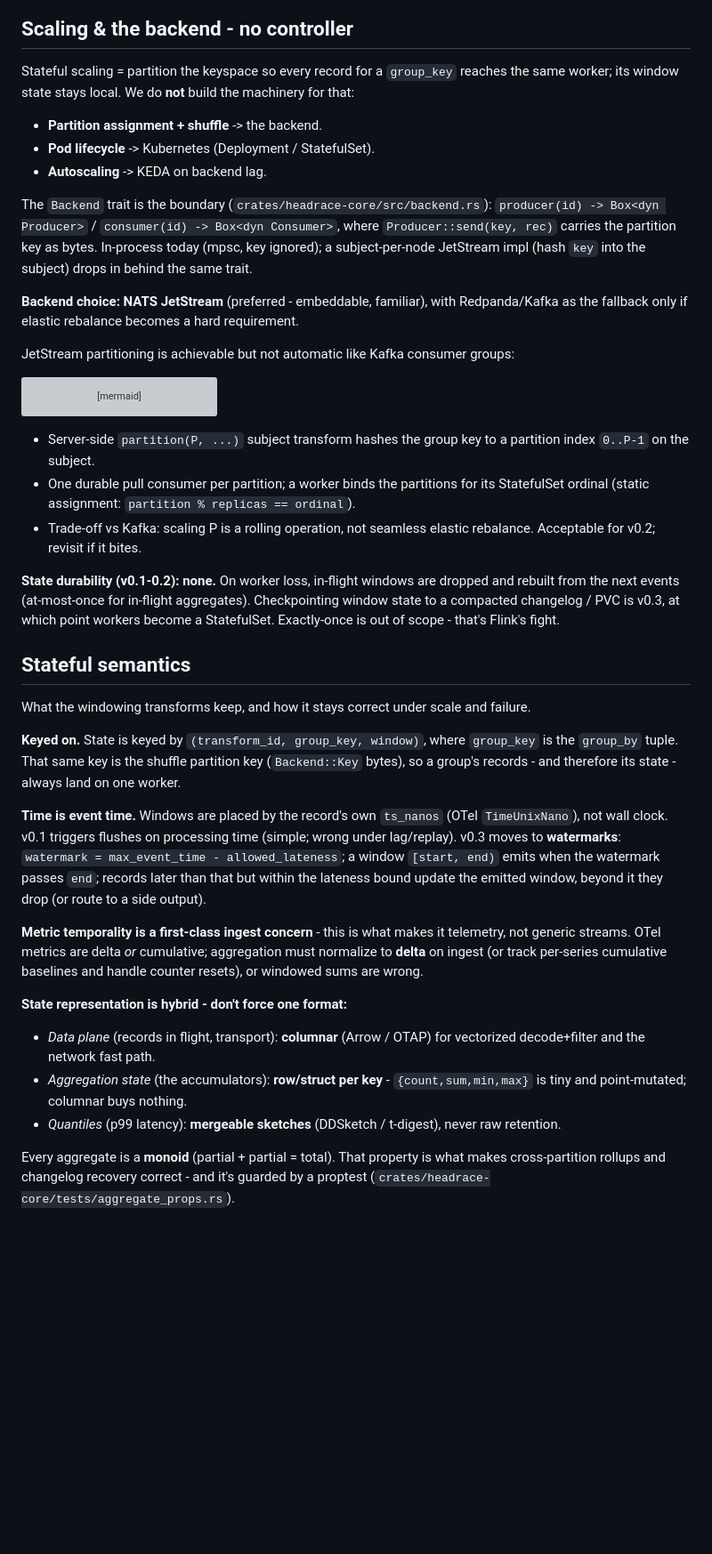
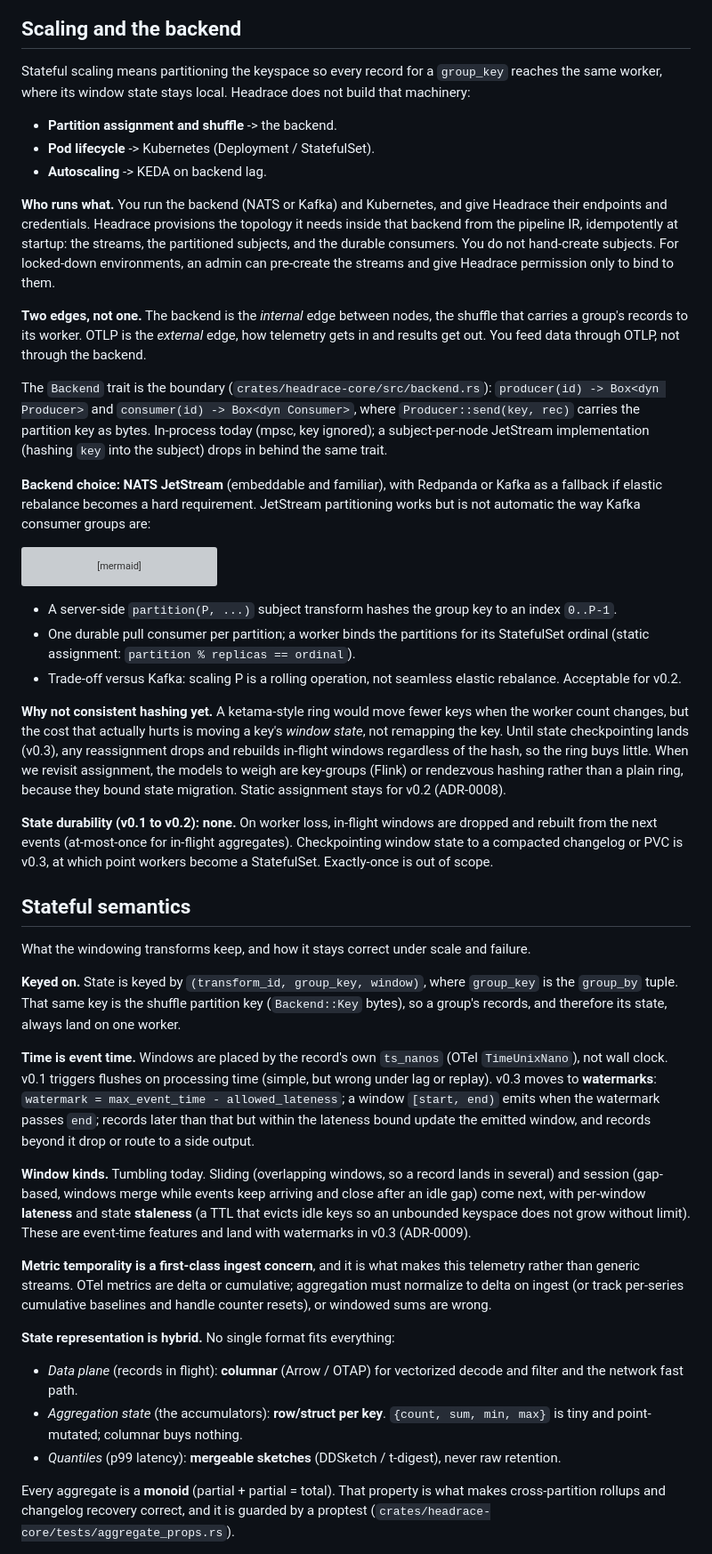
Before and after one commit to headrace-rs/headrace, a Markdown page: DESIGN.md, the part around one of its changes. Shown at 89% size. Drawn GitHub-style; blank space fills up the shorter version; grey boxes are pictures that could not be loaded.

````diff
--- a/DESIGN.md
+++ b/DESIGN.md
@@ -59,23 +63,33 @@ flowchart TB
 ```
 
-## Scaling & the backend - no controller
+## Scaling and the backend
 
-Stateful scaling = partition the keyspace so every record for a `group_key` reaches the
-same worker; its window state stays local. We do **not** build the machinery for that:
+Stateful scaling means partitioning the keyspace so every record for a `group_key` reaches the
+same worker, where its window state stays local. Headrace does not build that machinery:
 
-- **Partition assignment + shuffle** -> the backend.
+- **Partition assignment and shuffle** -> the backend.
 - **Pod lifecycle** -> Kubernetes (Deployment / StatefulSet).
 - **Autoscaling** -> KEDA on backend lag.
 
-The `Backend` trait is the boundary (`crates/headrace-core/src/backend.rs`): `producer(id) ->
-Box<dyn Producer>` / `consumer(id) -> Box<dyn Consumer>`, where `Producer::send(key, rec)`
-carries the partition key as bytes. In-process today (mpsc, key ignored); a subject-per-node
-JetStream impl (hash `key` into the subject) drops in behind the same trait.
+**Who runs what.** You run the backend (NATS or Kafka) and Kubernetes, and give Headrace their
+endpoints and credentials. Headrace provisions the topology it needs inside that backend from the
+pipeline IR, idempotently at startup: the streams, the partitioned subjects, and the durable
+consumers. You do not hand-create subjects. For locked-down environments, an admin can pre-create
+the streams and give Headrace permission only to bind to them.
 
-**Backend choice: NATS JetStream** (preferred - embeddable, familiar), with Redpanda/Kafka
-as the fallback only if elastic rebalance becomes a hard requirement.
+**Two edges, not one.** The backend is the *internal* edge between nodes, the shuffle that carries
+a group's records to its worker. OTLP is the *external* edge, how telemetry gets in and results
+get out. You feed data through OTLP, not through the backend.
 
-JetStream partitioning is achievable but not automatic like Kafka consumer groups:
+The `Backend` trait is the boundary (`crates/headrace-core/src/backend.rs`):
+`producer(id) -> Box<dyn Producer>` and `consumer(id) -> Box<dyn Consumer>`, where
+`Producer::send(key, rec)` carries the partition key as bytes. In-process today (mpsc, key
+ignored); a subject-per-node JetStream implementation (hashing `key` into the subject) drops in
+behind the same trait.
+
+**Backend choice: NATS JetStream** (embeddable and familiar), with Redpanda or Kafka as a fallback
+if elastic rebalance becomes a hard requirement. JetStream partitioning works but is not automatic
+the way Kafka consumer groups are:
 
 ```mermaid
 flowchart LR
@@ -86,44 +100,57 @@ flowchart LR
   s1 -->|durable pull| w1["worker-1"]
 ```
 
-- Server-side `partition(P, ...)` subject transform hashes the group key to a partition index `0..P-1` on the subject.
-- One durable pull consumer per partition; a worker binds the partitions for its
-  StatefulSet ordinal (static assignment: `partition % replicas == ordinal`).
-- Trade-off vs Kafka: scaling P is a rolling operation, not seamless elastic rebalance.
-  Acceptable for v0.2; revisit if it bites.
+- A server-side `partition(P, ...)` subject transform hashes the group key to an index `0..P-1`.
+- One durable pull consumer per partition; a worker binds the partitions for its StatefulSet
+  ordinal (static assignment: `partition % replicas == ordinal`).
+- Trade-off versus Kafka: scaling P is a rolling operation, not seamless elastic rebalance.
+  Acceptable for v0.2.
 
-**State durability (v0.1-0.2): none.** On worker loss, in-flight windows are dropped and
-rebuilt from the next events (at-most-once for in-flight aggregates). Checkpointing window
-state to a compacted changelog / PVC is v0.3, at which point workers become a StatefulSet.
-Exactly-once is out of scope - that's Flink's fight.
+**Why not consistent hashing yet.** A ketama-style ring would move fewer keys when the worker count
+changes, but the cost that actually hurts is moving a key's *window state*, not remapping the key.
+Until state checkpointing lands (v0.3), any reassignment drops and rebuilds in-flight windows
+regardless of the hash, so the ring buys little. When we revisit assignment, the models to weigh
+are key-groups (Flink) or rendezvous hashing rather than a plain ring, because they bound state
+migration. Static assignment stays for v0.2 (ADR-0008).
+
+**State durability (v0.1 to v0.2): none.** On worker loss, in-flight windows are dropped and rebuilt
+from the next events (at-most-once for in-flight aggregates). Checkpointing window state to a
+compacted changelog or PVC is v0.3, at which point workers become a StatefulSet. Exactly-once is
+out of scope.
 
 ## Stateful semantics
 
 What the windowing transforms keep, and how it stays correct under scale and failure.
 
 **Keyed on.** State is keyed by `(transform_id, group_key, window)`, where `group_key` is the
-`group_by` tuple. That same key is the shuffle partition key (`Backend::Key` bytes), so a
-group's records - and therefore its state - always land on one worker.
+`group_by` tuple. That same key is the shuffle partition key (`Backend::Key` bytes), so a group's
+records, and therefore its state, always land on one worker.
 
-**Time is event time.** Windows are placed by the record's own `ts_nanos` (OTel
-`TimeUnixNano`), not wall clock. v0.1 triggers flushes on processing time (simple; wrong under
-lag/replay). v0.3 moves to **watermarks**: `watermark = max_event_time - allowed_lateness`; a
-window `[start, end)` emits when the watermark passes `end`; records later than that but within
-the lateness bound update the emitted window, beyond it they drop (or route to a side output).
+**Time is event time.** Windows are placed by the record's own `ts_nanos` (OTel `TimeUnixNano`),
+not wall clock. v0.1 triggers flushes on processing time (simple, but wrong under lag or replay).
+v0.3 moves to **watermarks**: `watermark = max_event_time - allowed_lateness`; a window
+`[start, end)` emits when the watermark passes `end`; records later than that but within the
+lateness bound update the emitted window, and records beyond it drop or route to a side output.
 
-**Metric temporality is a first-class ingest concern** - this is what makes it telemetry, not
-generic streams. OTel metrics are delta *or* cumulative; aggregation must normalize to **delta**
-on ingest (or track per-series cumulative baselines and handle counter resets), or windowed
-sums are wrong.
+**Window kinds.** Tumbling today. Sliding (overlapping windows, so a record lands in several) and
+session (gap-based, windows merge while events keep arriving and close after an idle gap) come next,
+with per-window **lateness** and state **staleness** (a TTL that evicts idle keys so an unbounded
+keyspace does not grow without limit). These are event-time features and land with watermarks in
+v0.3 (ADR-0009).
 
-**State representation is hybrid - don't force one format:**
+**Metric temporality is a first-class ingest concern**, and it is what makes this telemetry rather
+than generic streams. OTel metrics are delta or cumulative; aggregation must normalize to delta on
+ingest (or track per-series cumulative baselines and handle counter resets), or windowed sums are
+wrong.
 
-- *Data plane* (records in flight, transport): **columnar** (Arrow / OTAP) for vectorized
-  decode+filter and the network fast path.
-- *Aggregation state* (the accumulators): **row/struct per key** - `{count,sum,min,max}` is
-  tiny and point-mutated; columnar buys nothing.
+**State representation is hybrid.** No single format fits everything:
+
+- *Data plane* (records in flight): **columnar** (Arrow / OTAP) for vectorized decode and filter
+  and the network fast path.
+- *Aggregation state* (the accumulators): **row/struct per key**. `{count, sum, min, max}` is tiny
+  and point-mutated; columnar buys nothing.
 - *Quantiles* (p99 latency): **mergeable sketches** (DDSketch / t-digest), never raw retention.
 
 Every aggregate is a **monoid** (partial + partial = total). That property is what makes
-cross-partition rollups and changelog recovery correct - and it's guarded by a proptest
+cross-partition rollups and changelog recovery correct, and it is guarded by a proptest
 (`crates/headrace-core/tests/aggregate_props.rs`).
````
Also changed, not shown: other parts of DESIGN.md (+110 -72 lines).
